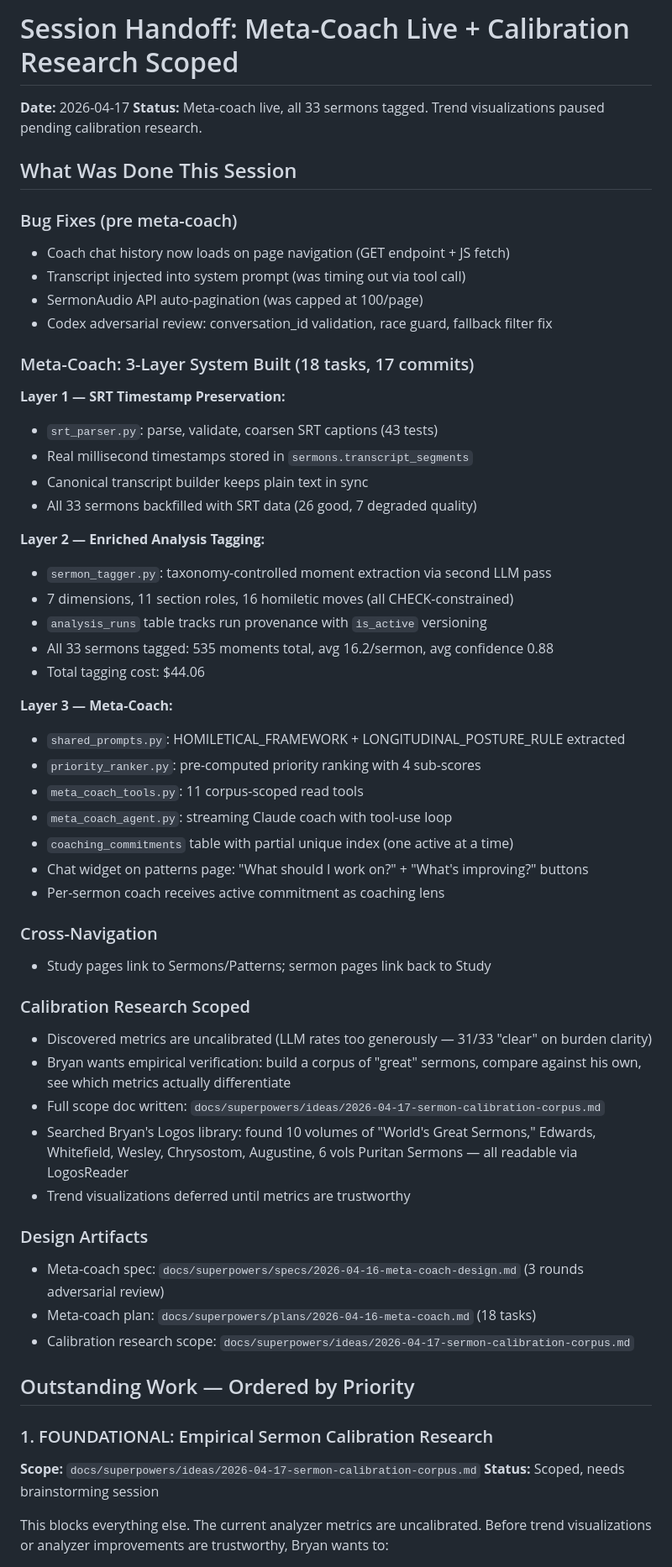
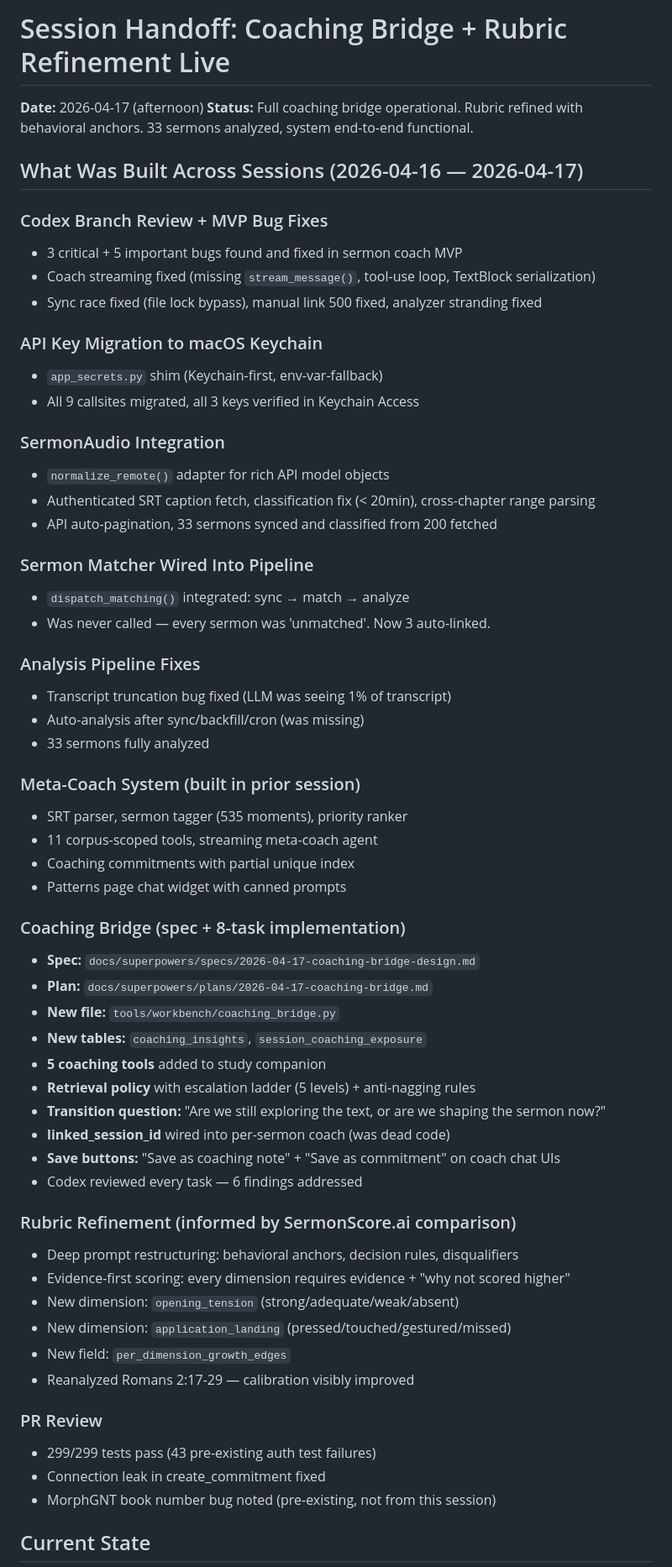
Before and after one commit to tendflock/visual-theology, a Markdown page: docs/SESSION-HANDOFF.md, the part around one of its changes. Shown at 84% size. Rendered like a GitHub page.

Commit message:
docs: session handoff — coaching bridge + rubric refinement complete

```diff
--- a/docs/SESSION-HANDOFF.md
+++ b/docs/SESSION-HANDOFF.md
@@ -1,59 +1,63 @@
-# Session Handoff: Meta-Coach Live + Calibration Research Scoped
+# Session Handoff: Coaching Bridge + Rubric Refinement Live
 
-**Date:** 2026-04-17
-**Status:** Meta-coach live, all 33 sermons tagged. Trend visualizations paused pending calibration research.
+**Date:** 2026-04-17 (afternoon)
+**Status:** Full coaching bridge operational. Rubric refined with behavioral anchors. 33 sermons analyzed, system end-to-end functional.
 
-## What Was Done This Session
+## What Was Built Across Sessions (2026-04-16 — 2026-04-17)
 
-### Bug Fixes (pre meta-coach)
-- Coach chat history now loads on page navigation (GET endpoint + JS fetch)
-- Transcript injected into system prompt (was timing out via tool call)
-- SermonAudio API auto-pagination (was capped at 100/page)
-- Codex adversarial review: conversation_id validation, race guard, fallback filter fix
+### Codex Branch Review + MVP Bug Fixes
+- 3 critical + 5 important bugs found and fixed in sermon coach MVP
+- Coach streaming fixed (missing `stream_message()`, tool-use loop, TextBlock serialization)
+- Sync race fixed (file lock bypass), manual link 500 fixed, analyzer stranding fixed
 
-### Meta-Coach: 3-Layer System Built (18 tasks, 17 commits)
-**Layer 1 — SRT Timestamp Preservation:**
-- `srt_parser.py`: parse, validate, coarsen SRT captions (43 tests)
-- Real millisecond timestamps stored in `sermons.transcript_segments`
-- Canonical transcript builder keeps plain text in sync
-- All 33 sermons backfilled with SRT data (26 good, 7 degraded quality)
+### API Key Migration to macOS Keychain
+- `app_secrets.py` shim (Keychain-first, env-var-fallback)
+- All 9 callsites migrated, all 3 keys verified in Keychain Access
 
-**Layer 2 — Enriched Analysis Tagging:**
-- `sermon_tagger.py`: taxonomy-controlled moment extraction via second LLM pass
-- 7 dimensions, 11 section roles, 16 homiletic moves (all CHECK-constrained)
-- `analysis_runs` table tracks run provenance with `is_active` versioning
-- All 33 sermons tagged: 535 moments total, avg 16.2/sermon, avg confidence 0.88
-- Total tagging cost: $44.06
+### SermonAudio Integration
+- `normalize_remote()` adapter for rich API model objects
+- Authenticated SRT caption fetch, classification fix (< 20min), cross-chapter range parsing
+- API auto-pagination, 33 sermons synced and classified from 200 fetched
 
-**Layer 3 — Meta-Coach:**
-- `shared_prompts.py`: HOMILETICAL_FRAMEWORK + LONGITUDINAL_POSTURE_RULE extracted
-- `priority_ranker.py`: pre-computed priority ranking with 4 sub-scores
-- `meta_coach_tools.py`: 11 corpus-scoped read tools
-- `meta_coach_agent.py`: streaming Claude coach with tool-use loop
-- `coaching_commitments` table with partial unique index (one active at a time)
-- Chat widget on patterns page: "What should I work on?" + "What's improving?" buttons
-- Per-sermon coach receives active commitment as coaching lens
+### Sermon Matcher Wired Into Pipeline
+- `dispatch_matching()` integrated: sync → match → analyze
+- Was never called — every sermon was 'unmatched'. Now 3 auto-linked.
 
-### Cross-Navigation
-- Study pages link to Sermons/Patterns; sermon pages link back to Study
+### Analysis Pipeline Fixes
+- Transcript truncation bug fixed (LLM was seeing 1% of transcript)
+- Auto-analysis after sync/backfill/cron (was missing)
+- 33 sermons fully analyzed
 
-### Calibration Research Scoped
-- Discovered metrics are uncalibrated (LLM rates too generously — 31/33 "clear" on burden clarity)
-- Bryan wants empirical verification: build a corpus of "great" sermons, compare against his own, see which metrics actually differentiate
-- Full scope doc written: `docs/superpowers/ideas/2026-04-17-sermon-calibration-corpus.md`
-- Searched Bryan's Logos library: found 10 volumes of "World's Great Sermons," Edwards, Whitefield, Wesley, Chrysostom, Augustine, 6 vols Puritan Sermons — all readable via LogosReader
-- Trend visualizations deferred until metrics are trustworthy
+### Meta-Coach System (built in prior session)
+- SRT parser, sermon tagger (535 moments), priority ranker
+- 11 corpus-scoped tools, streaming meta-coach agent
+- Coaching commitments with partial unique index
+- Patterns page chat widget with canned prompts
 
-### Design Artifacts
-- Meta-coach spec: `docs/superpowers/specs/2026-04-16-meta-coach-design.md` (3 rounds adversarial review)
-- Meta-coach plan: `docs/superpowers/plans/2026-04-16-meta-coach.md` (18 tasks)
-- Calibration research scope: `docs/superpowers/ideas/2026-04-17-sermon-calibration-corpus.md`
+### Coaching Bridge (spec + 8-task implementation)
+- **Spec:** `docs/superpowers/specs/2026-04-17-coaching-bridge-design.md`
+- **Plan:** `docs/superpowers/plans/2026-04-17-coaching-bridge.md`
+- **New file:** `tools/workbench/coaching_bridge.py`
+- **New tables:** `coaching_insights`, `session_coaching_exposure`
+- **5 coaching tools** added to study companion
+- **Retrieval policy** with escalation ladder (5 levels) + anti-nagging rules
+- **Transition question:** "Are we still exploring the text, or are we shaping the sermon now?"
+- **linked_session_id** wired into per-sermon coach (was dead code)
+- **Save buttons:** "Save as coaching note" + "Save as commitment" on coach chat UIs
+- Codex reviewed every task — 6 findings addressed
 
-## Outstanding Work — Ordered by Priority
+### Rubric Refinement (informed by SermonScore.ai comparison)
+- Deep prompt restructuring: behavioral anchors, decision rules, disqualifiers
+- Evidence-first scoring: every dimension requires evidence + "why not scored higher"
+- New dimension: `opening_tension` (strong/adequate/weak/absent)
+- New dimension: `application_landing` (pressed/touched/gestured/missed)
+- New field: `per_dimension_growth_edges`
+- Reanalyzed Romans 2:17-29 — calibration visibly improved
 
-### 1. FOUNDATIONAL: Empirical Sermon Calibration Research
-**Scope:** `docs/superpowers/ideas/2026-04-17-sermon-calibration-corpus.md`
-**Status:** Scoped, needs brainstorming session
+### PR Review
+- 299/299 tests pass (43 pre-existing auth test failures)
+- Connection leak in create_commitment fixed
+- MorphGNT book number bug noted (pre-existing, not from this session)
 
-This blocks everything else. The current analyzer metrics are uncalibrated. Before trend visualizations or analyzer improvements are trustworthy, Bryan wants to:
+## Current State
 
```
Also changed, not shown: other parts of docs/SESSION-HANDOFF.md (+30 -81 lines).
